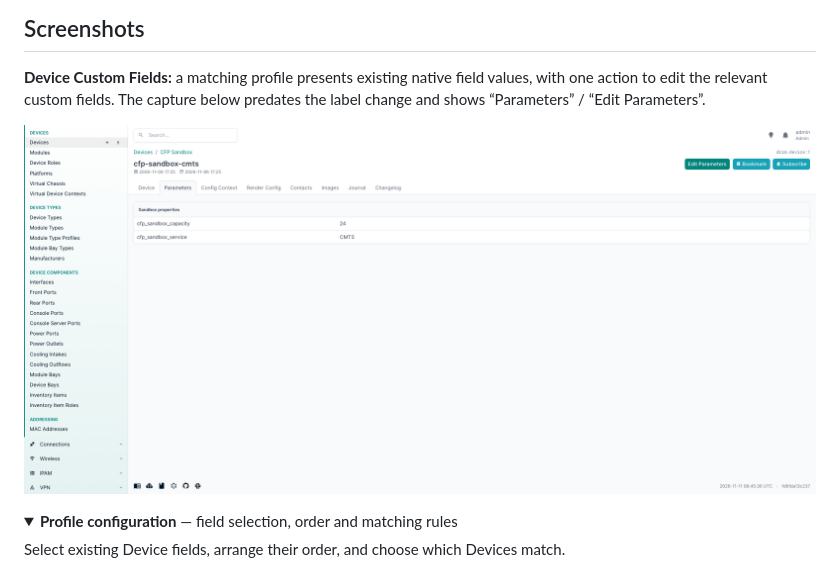
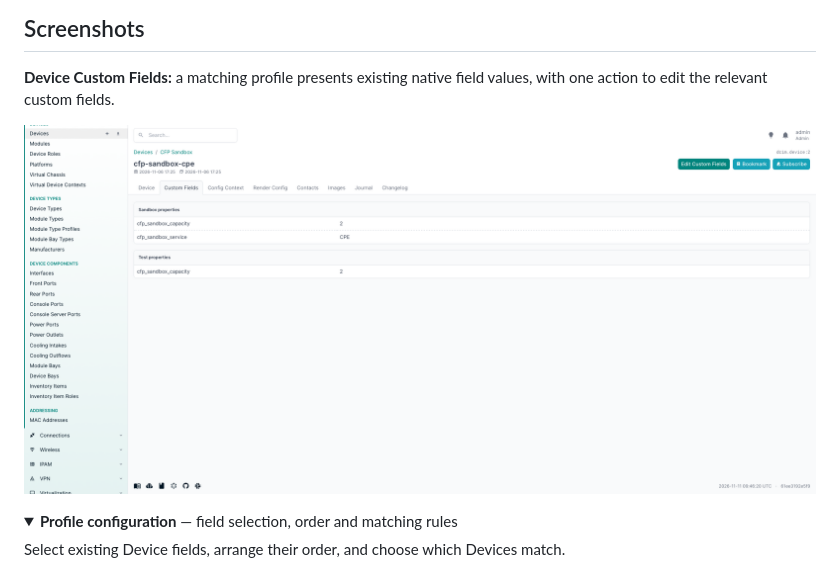
Before and after one commit to mwallraf/netbox-custom-params-tab, a Markdown page: README.md, the part around one of its changes. Drawn GitHub-style; pictures changed too: docs/screenshots/parameters-tab.png; folded sections open.

Commit message:
docs: refresh Custom Fields screenshot in README

```diff
--- a/README.md
+++ b/README.md
@@ -25,5 +25,4 @@ continue to work with the same data.
 
 **Device Custom Fields:** a matching profile presents existing native field values,
 with one action to edit the relevant custom fields.
-The capture below predates the label change and shows “Parameters” / “Edit Parameters”.
 
```
Also changed, not shown: other parts of README.md (+1 -1 lines), docs/screenshots/README.md (+4 -6 lines).
